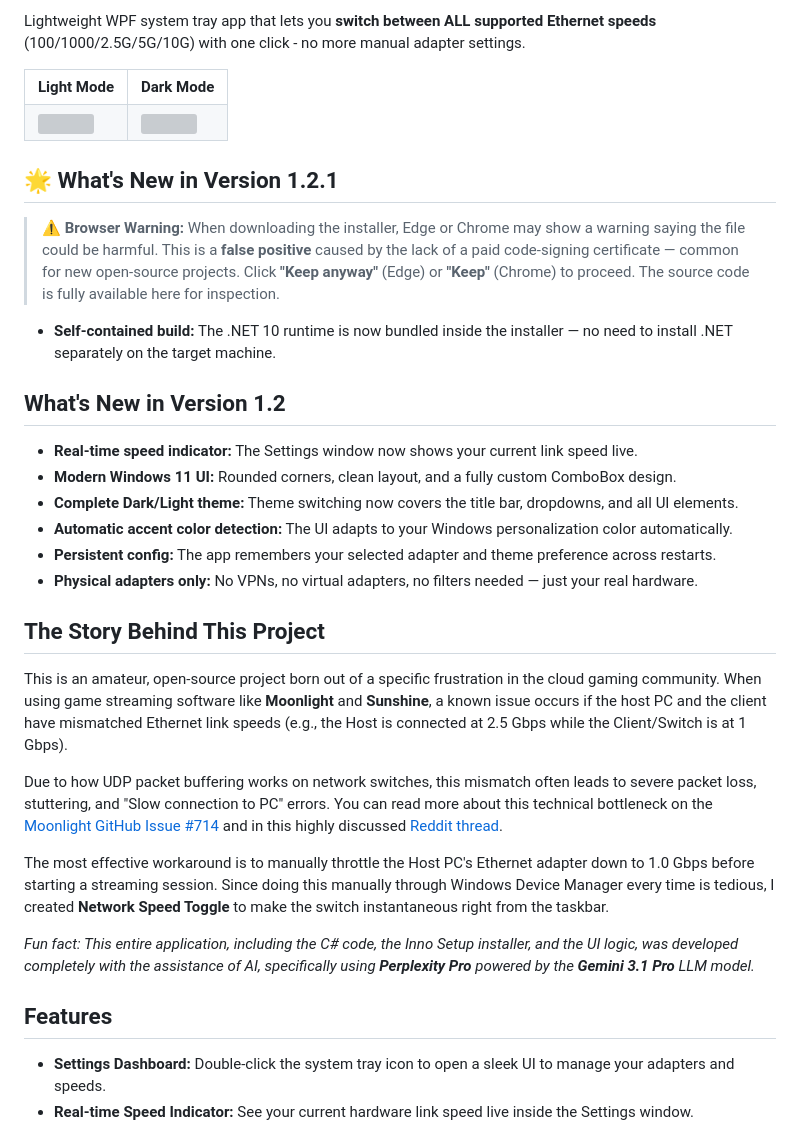
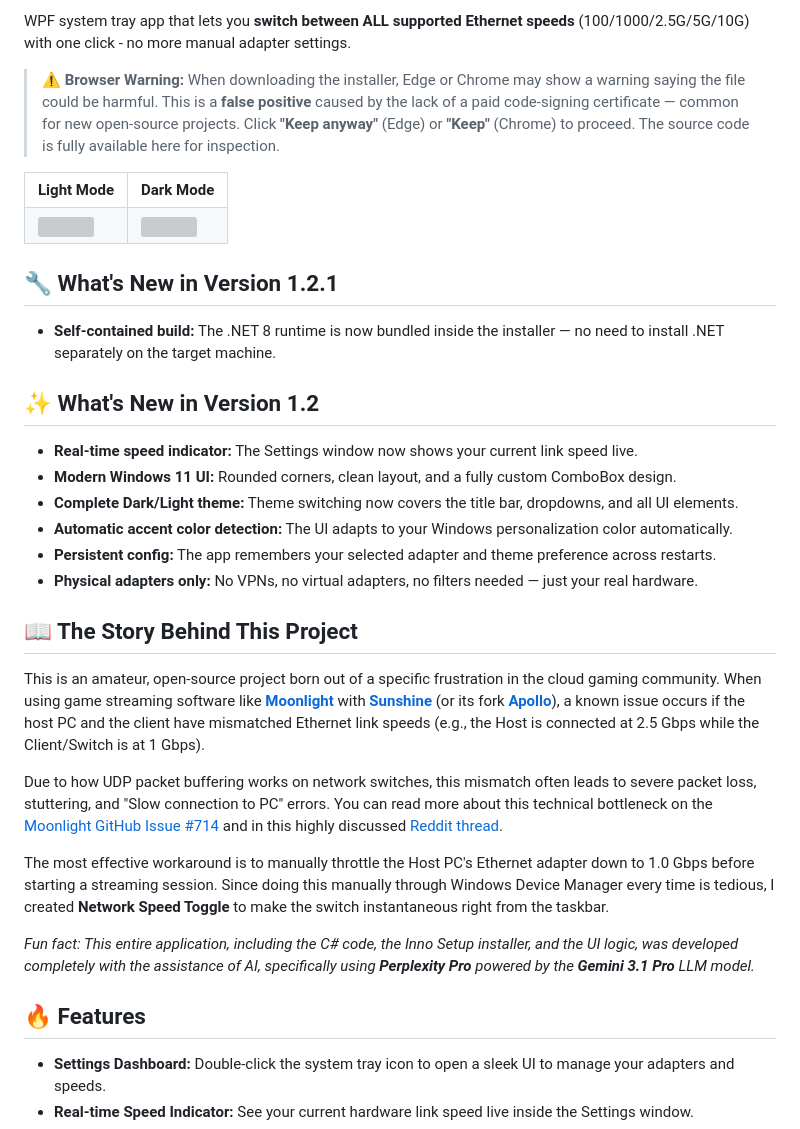
Before and after one commit to FoggyPunk/NetworkSpeedToggle, a Markdown page: README.md, the part around one of its changes. Rendered like a GitHub page; grey boxes are pictures that could not be loaded.

Commit message:
Update README for .NET 8 and formatting changes
Updated framework version in README and improved formatting.

```diff
--- a/README.md
+++ b/README.md
@@ -4,5 +4,7 @@
 
-Lightweight WPF system tray app that lets you **switch between ALL supported Ethernet speeds** (100/1000/2.5G/5G/10G) with one click - no more manual adapter settings.
+WPF system tray app that lets you **switch between ALL supported Ethernet speeds** (100/1000/2.5G/5G/10G) with one click - no more manual adapter settings.
+
+> ⚠️ **Browser Warning:** When downloading the installer, Edge or Chrome may show a warning saying the file could be harmful. This is a **false positive** caused by the lack of a paid code-signing certificate — common for new open-source projects. Click **"Keep anyway"** (Edge) or **"Keep"** (Chrome) to proceed. The source code is fully available here for inspection.
 
 <table>
   <tr>
@@ -15,13 +17,11 @@ Lightweight WPF system tray app that lets you **switch between ALL supported Eth
   </tr>
 </table>
 
-## 🌟 What's New in Version 1.2.1
+## 🔧 What's New in Version 1.2.1
 
-> ⚠️ **Browser Warning:** When downloading the installer, Edge or Chrome may show a warning saying the file could be harmful. This is a **false positive** caused by the lack of a paid code-signing certificate — common for new open-source projects. Click **"Keep anyway"** (Edge) or **"Keep"** (Chrome) to proceed. The source code is fully available here for inspection.
+- **Self-contained build:** The .NET 8 runtime is now bundled inside the installer — no need to install .NET separately on the target machine.
 
-- **Self-contained build:** The .NET 10 runtime is now bundled inside the installer — no need to install .NET separately on the target machine.
-
-## What's New in Version 1.2
+## ✨ What's New in Version 1.2
 - **Real-time speed indicator:** The Settings window now shows your current link speed live.
 - **Modern Windows 11 UI:** Rounded corners, clean layout, and a fully custom ComboBox design.
 - **Complete Dark/Light theme:** Theme switching now covers the title bar, dropdowns, and all UI elements.
@@ -29,8 +29,8 @@ Lightweight WPF system tray app that lets you **switch between ALL supported Eth
 - **Persistent config:** The app remembers your selected adapter and theme preference across restarts.
 - **Physical adapters only:** No VPNs, no virtual adapters, no filters needed — just your real hardware.
 
-## The Story Behind This Project
-This is an amateur, open-source project born out of a specific frustration in the cloud gaming community. When using game streaming software like **Moonlight** and **Sunshine**, a known issue occurs if the host PC and the client have mismatched Ethernet link speeds (e.g., the Host is connected at 2.5 Gbps while the Client/Switch is at 1 Gbps).
+## 📖 The Story Behind This Project
+This is an amateur, open-source project born out of a specific frustration in the cloud gaming community. When using game streaming software like **[Moonlight](https://github.com/moonlight-stream/moonlight-qt)** with **[Sunshine](https://github.com/LizardByte/Sunshine)** (or its fork **[Apollo](https://github.com/ClassicOldSong/Apollo)**), a known issue occurs if the host PC and the client have mismatched Ethernet link speeds (e.g., the Host is connected at 2.5 Gbps while the Client/Switch is at 1 Gbps).
 
 Due to how UDP packet buffering works on network switches, this mismatch often leads to severe packet loss, stuttering, and "Slow connection to PC" errors. You can read more about this technical bottleneck on the [Moonlight GitHub Issue #714](https://github.com/moonlight-stream/moonlight-qt/issues/714) and in this highly discussed [Reddit thread](https://www.reddit.com/r/MoonlightStreaming/comments/1m35zo7/fix_moonlight_streaming_issues_on_25gbps_lan_try/).
 
@@ -38,7 +38,7 @@ The most effective workaround is to manually throttle the Host PC's Ethernet ada
 
 *Fun fact: This entire application, including the C# code, the Inno Setup installer, and the UI logic, was developed completely with the assistance of AI, specifically using **Perplexity Pro** powered by the **Gemini 3.1 Pro** LLM model.*
 
-## Features
+## 🔥 Features
 - **Settings Dashboard:** Double-click the system tray icon to open a sleek UI to manage your adapters and speeds.
 - **Real-time Speed Indicator:** See your current hardware link speed live inside the Settings window.
 - **Dark/Light Theme:** Switch between themes with one click — title bar included.
```
Also changed, not shown: other parts of README.md (+5 -5 lines).
